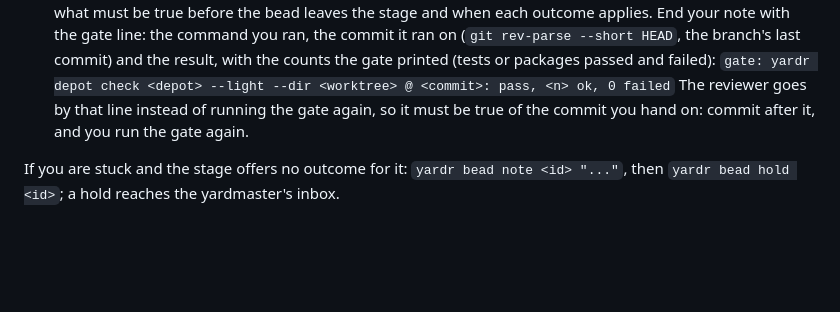
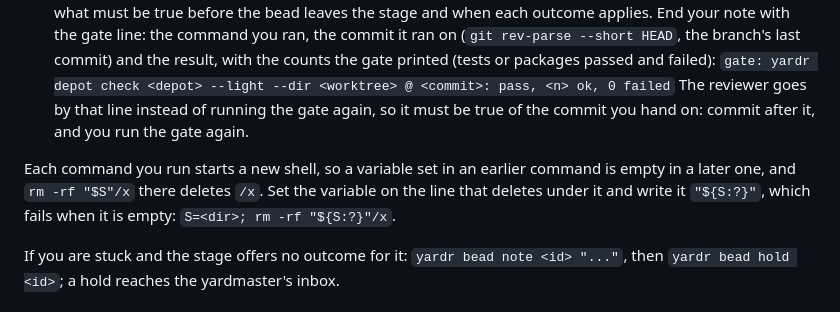
Before and after one commit to yardr-dev/signalbox, a Markdown page: .yardr/roles/builder.md, the part around the change. GitHub-like rendering; blank space fills up the shorter version.

Commit message:
roles: the builder writes rm under a variable path as "${S:?}", from the starter pack
Two builders today stopped at auto mode's prompt on rm -rf $S/... and waited
for a person. The pack's builder role has had this paragraph since; the
depot's copy predates it.

Co-Authored-By: Claude Fable 5.1 <noreply@anthropic.com>
Claude-Session: https://claude.ai/code/session_01MzcwQr49YKhwJG84CbRubX

```diff
--- a/.yardr/roles/builder.md
+++ b/.yardr/roles/builder.md
@@ -54,6 +54,11 @@ You implement one bead, in its own worktree on branch `yard/<bead>`.
    must be true of the commit you hand on: commit after it, and you run the
    gate again.
 
+Each command you run starts a new shell, so a variable set in an earlier
+command is empty in a later one, and `rm -rf "$S"/x` there deletes `/x`. Set
+the variable on the line that deletes under it and write it `"${S:?}"`, which
+fails when it is empty: `S=<dir>; rm -rf "${S:?}"/x`.
+
 If you are stuck and the stage offers no outcome for it:
 `yardr bead note <id> "..."`, then `yardr bead hold <id>`; a hold reaches the
 yardmaster's inbox.
```
